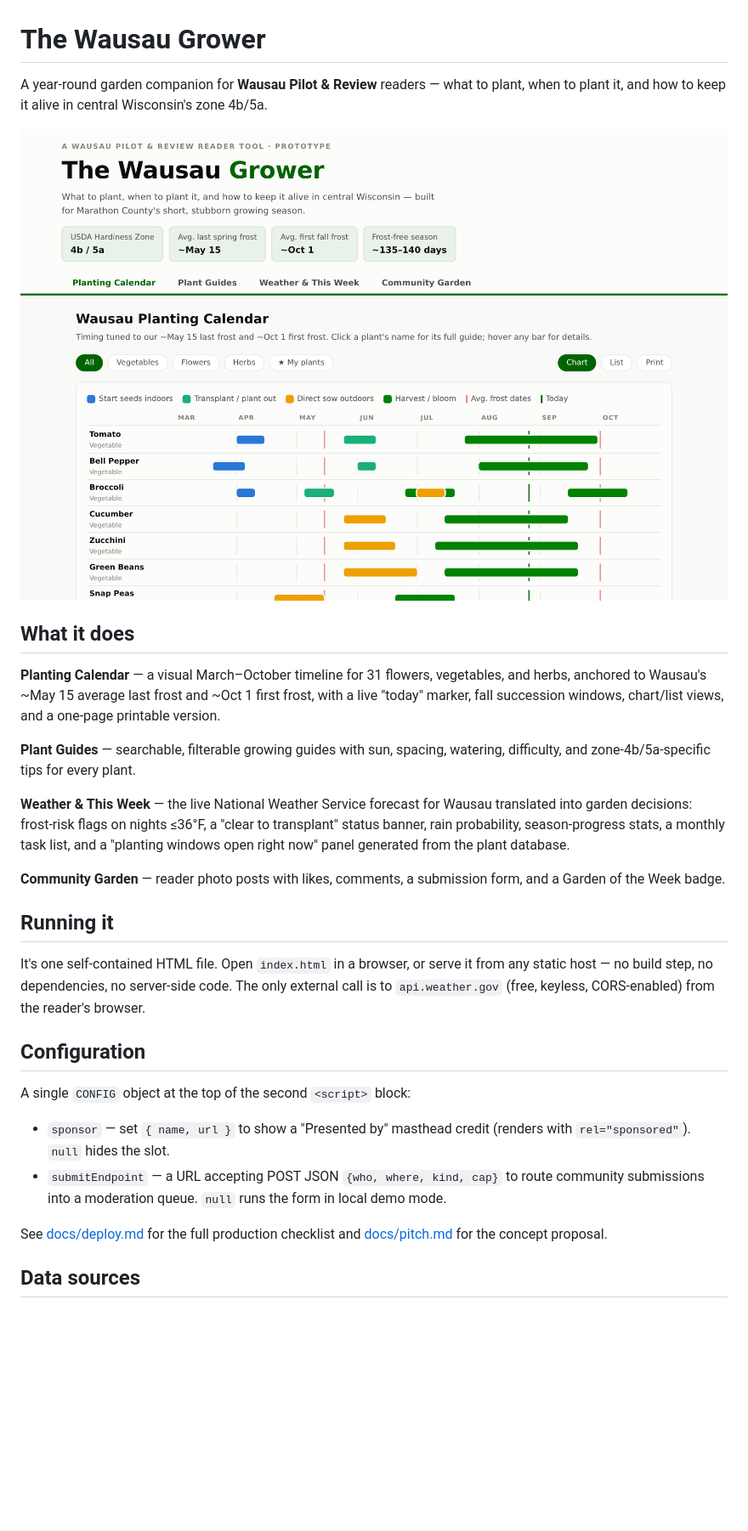
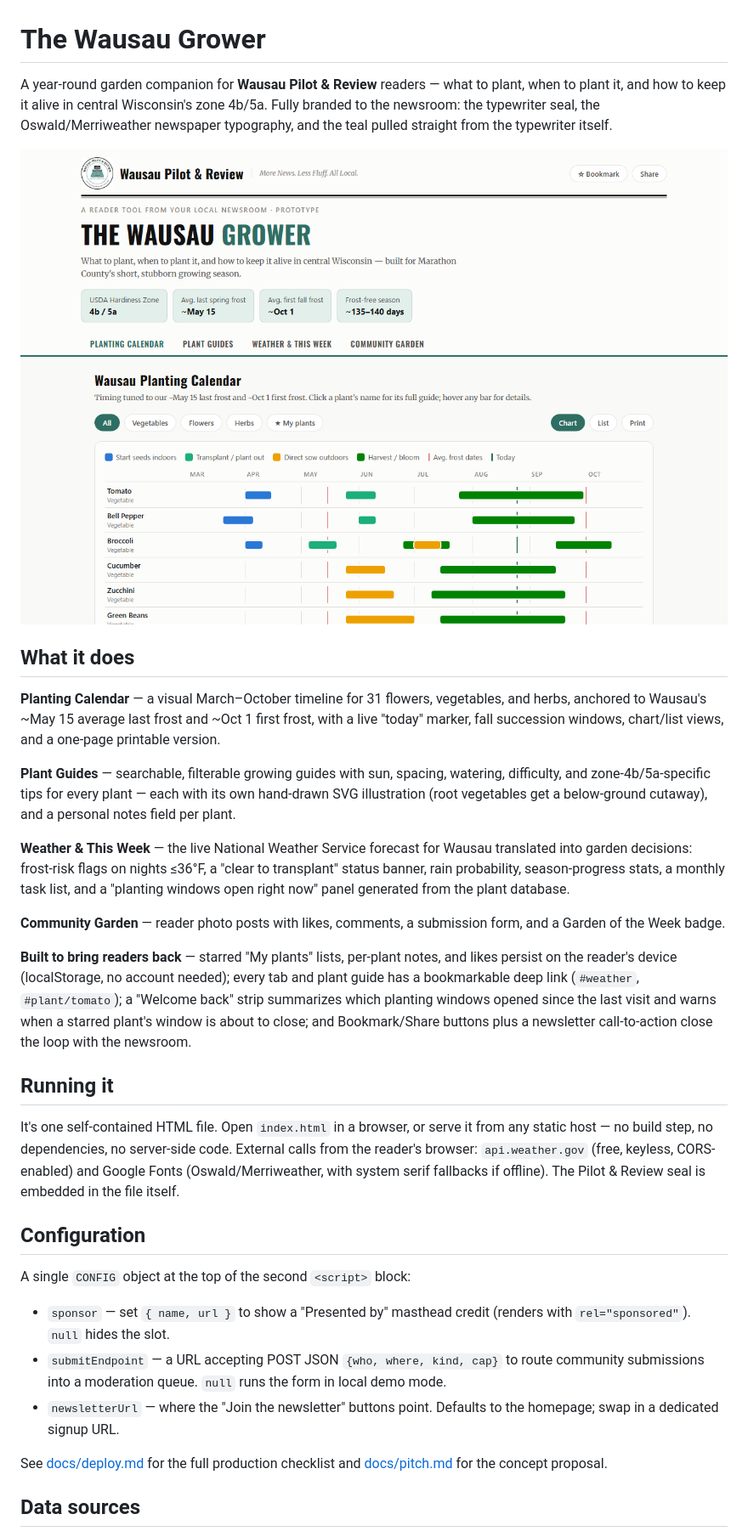
Before and after one commit to RowanFlynnPilot/wausau-grower, a Markdown page: README.md, the part around the change. Shown at 85% size. GitHub-like rendering; pictures changed too: docs/screenshot.png; blank space fills up the shorter version.

```diff
--- a/README.md
+++ b/README.md
@@ -1,6 +1,6 @@
 # The Wausau Grower
 
-A year-round garden companion for **Wausau Pilot & Review** readers — what to plant, when to plant it, and how to keep it alive in central Wisconsin's zone 4b/5a.
+A year-round garden companion for **Wausau Pilot & Review** readers — what to plant, when to plant it, and how to keep it alive in central Wisconsin's zone 4b/5a. Fully branded to the newsroom: the typewriter seal, the Oswald/Merriweather newspaper typography, and the teal pulled straight from the typewriter itself.
 
 ![The Wausau Grower planting calendar](docs/screenshot.png)
 
@@ -8,15 +8,17 @@ A year-round garden companion for **Wausau Pilot & Review** readers — what to
 
 **Planting Calendar** — a visual March–October timeline for 31 flowers, vegetables, and herbs, anchored to Wausau's ~May 15 average last frost and ~Oct 1 first frost, with a live "today" marker, fall succession windows, chart/list views, and a one-page printable version.
 
-**Plant Guides** — searchable, filterable growing guides with sun, spacing, watering, difficulty, and zone-4b/5a-specific tips for every plant.
+**Plant Guides** — searchable, filterable growing guides with sun, spacing, watering, difficulty, and zone-4b/5a-specific tips for every plant — each with its own hand-drawn SVG illustration (root vegetables get a below-ground cutaway), and a personal notes field per plant.
 
 **Weather & This Week** — the live National Weather Service forecast for Wausau translated into garden decisions: frost-risk flags on nights ≤36°F, a "clear to transplant" status banner, rain probability, season-progress stats, a monthly task list, and a "planting windows open right now" panel generated from the plant database.
 
 **Community Garden** — reader photo posts with likes, comments, a submission form, and a Garden of the Week badge.
 
+**Built to bring readers back** — starred "My plants" lists, per-plant notes, and likes persist on the reader's device (localStorage, no account needed); every tab and plant guide has a bookmarkable deep link (`#weather`, `#plant/tomato`); a "Welcome back" strip summarizes which planting windows opened since the last visit and warns when a starred plant's window is about to close; and Bookmark/Share buttons plus a newsletter call-to-action close the loop with the newsroom.
+
 ## Running it
 
-It's one self-contained HTML file. Open `index.html` in a browser, or serve it from any static host — no build step, no dependencies, no server-side code. The only external call is to `api.weather.gov` (free, keyless, CORS-enabled) from the reader's browser.
+It's one self-contained HTML file. Open `index.html` in a browser, or serve it from any static host — no build step, no dependencies, no server-side code. External calls from the reader's browser: `api.weather.gov` (free, keyless, CORS-enabled) and Google Fonts (Oswald/Merriweather, with system serif fallbacks if offline). The Pilot & Review seal is embedded in the file itself.
 
 ## Configuration
 
@@ -24,6 +26,7 @@ A single `CONFIG` object at the top of the second `<script>` block:
 
 - `sponsor` — set `{ name, url }` to show a "Presented by" masthead credit (renders with `rel="sponsored"`). `null` hides the slot.
 - `submitEndpoint` — a URL accepting POST JSON `{who, where, kind, cap}` to route community submissions into a moderation queue. `null` runs the form in local demo mode.
+- `newsletterUrl` — where the "Join the newsletter" buttons point. Defaults to the homepage; swap in a dedicated signup URL.
 
 See [docs/deploy.md](docs/deploy.md) for the full production checklist and [docs/pitch.md](docs/pitch.md) for the concept proposal.
 
```
Also changed, not shown: docs/deploy.md (+7 -3 lines), docs/pitch.md (+2 -2 lines), 2 other files.
